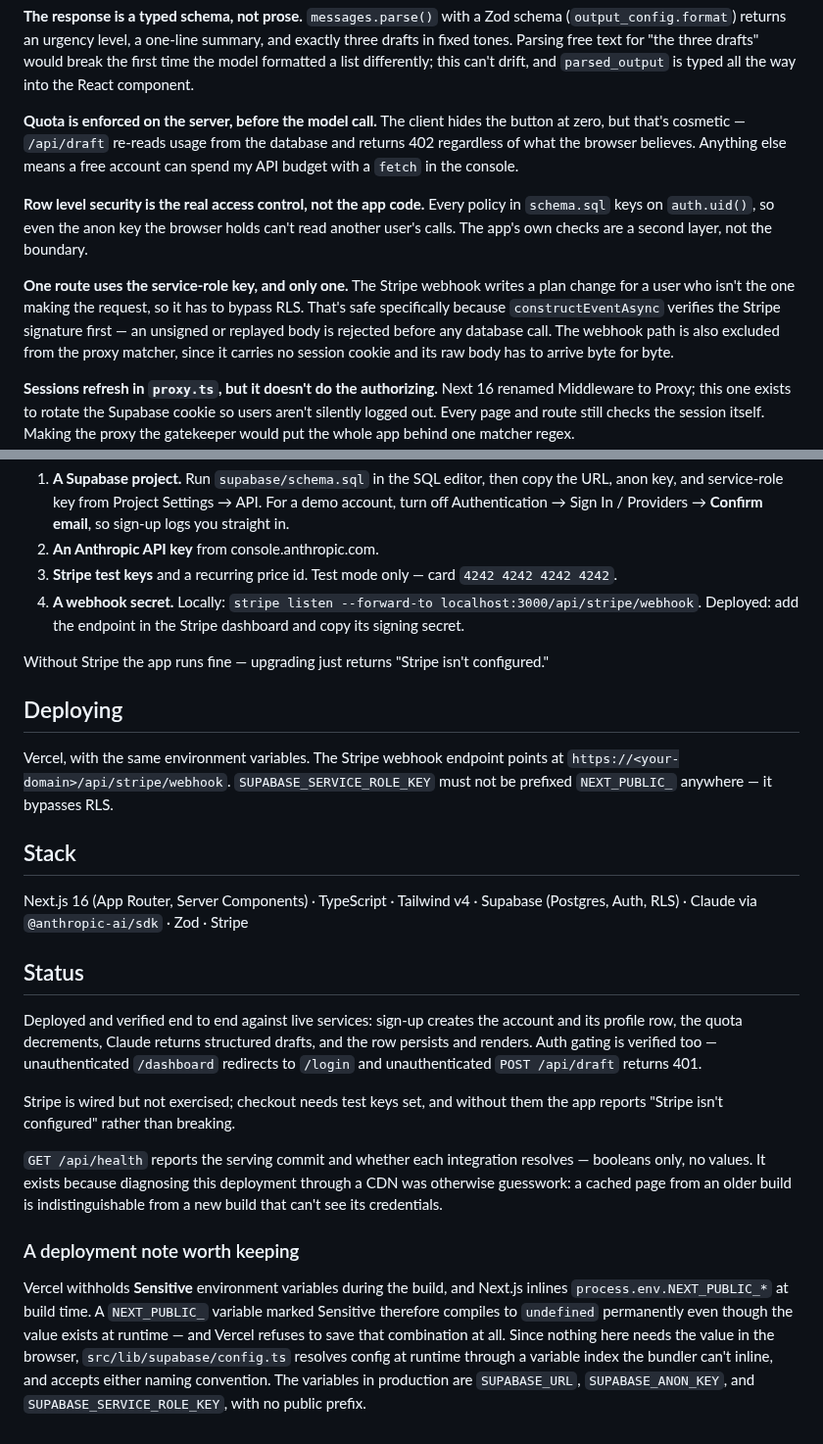
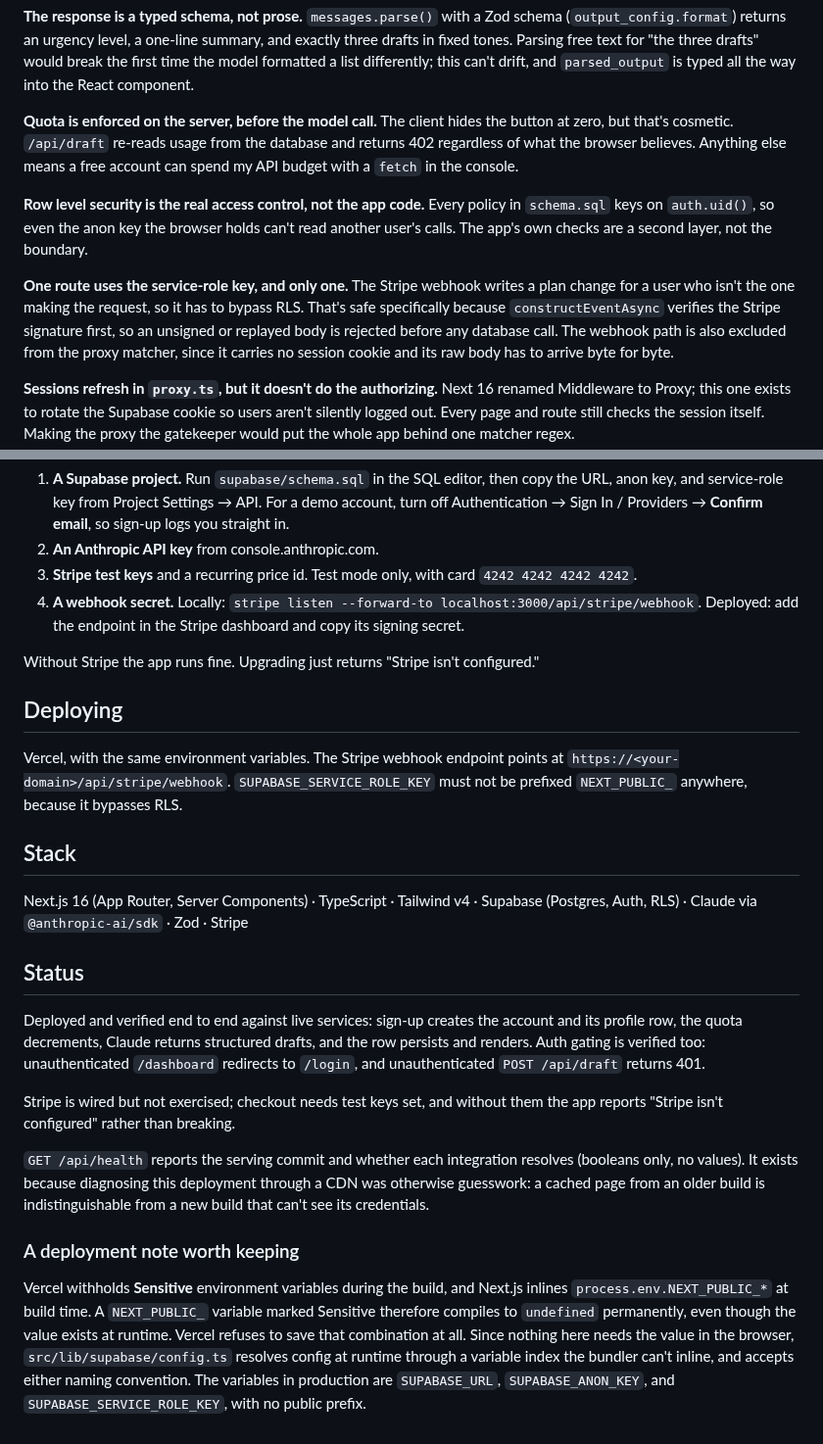
Before and after one commit to lucasmasen/AI-RECEP-STARTER, a Markdown page: README.md, 2 parts joined by grey strips. Shown at 98% size. Drawn GitHub-style.

```diff
--- a/README.md
+++ b/README.md
@@ -65,7 +65,7 @@ the model formatted a list differently; this can't drift, and `parsed_output` is
 the way into the React component.
 
 **Quota is enforced on the server, before the model call.** The client hides the button at
-zero, but that's cosmetic — `/api/draft` re-reads usage from the database and returns 402
+zero, but that's cosmetic. `/api/draft` re-reads usage from the database and returns 402
 regardless of what the browser believes. Anything else means a free account can spend my
 API budget with a `fetch` in the console.
 
@@ -75,7 +75,7 @@ user's calls. The app's own checks are a second layer, not the boundary.
 
 **One route uses the service-role key, and only one.** The Stripe webhook writes a plan
 change for a user who isn't the one making the request, so it has to bypass RLS. That's safe
-specifically because `constructEventAsync` verifies the Stripe signature first — an unsigned
+specifically because `constructEventAsync` verifies the Stripe signature first, so an unsigned
 or replayed body is rejected before any database call. The webhook path is also excluded
 from the proxy matcher, since it carries no session cookie and its raw body has to arrive
 byte for byte.
@@ -99,17 +99,17 @@ You need four things:
    anon key, and service-role key from Project Settings → API. For a demo account, turn off
    Authentication → Sign In / Providers → **Confirm email**, so sign-up logs you straight in.
 2. **An Anthropic API key** from console.anthropic.com.
-3. **Stripe test keys** and a recurring price id. Test mode only — card `4242 4242 4242 4242`.
+3. **Stripe test keys** and a recurring price id. Test mode only, with card `4242 4242 4242 4242`.
 4. **A webhook secret.** Locally: `stripe listen --forward-to localhost:3000/api/stripe/webhook`.
    Deployed: add the endpoint in the Stripe dashboard and copy its signing secret.
 
-Without Stripe the app runs fine — upgrading just returns "Stripe isn't configured."
+Without Stripe the app runs fine. Upgrading just returns "Stripe isn't configured."
 
 ## Deploying
 
 Vercel, with the same environment variables. The Stripe webhook endpoint points at
 `https://<your-domain>/api/stripe/webhook`. `SUPABASE_SERVICE_ROLE_KEY` must not be prefixed
-`NEXT_PUBLIC_` anywhere — it bypasses RLS.
+`NEXT_PUBLIC_` anywhere, because it bypasses RLS.
 
 ## Stack
 
@@ -120,14 +120,14 @@ Auth, RLS) · Claude via `@anthropic-ai/sdk` · Zod · Stripe
 
 Deployed and verified end to end against live services: sign-up creates the account and its
 profile row, the quota decrements, Claude returns structured drafts, and the row persists and
-renders. Auth gating is verified too — unauthenticated `/dashboard` redirects to `/login` and
+renders. Auth gating is verified too: unauthenticated `/dashboard` redirects to `/login`, and
 unauthenticated `POST /api/draft` returns 401.
 
 Stripe is wired but not exercised; checkout needs test keys set, and without them the app
 reports "Stripe isn't configured" rather than breaking.
 
-`GET /api/health` reports the serving commit and whether each integration resolves — booleans
-only, no values. It exists because diagnosing this deployment through a CDN was otherwise
+`GET /api/health` reports the serving commit and whether each integration resolves (booleans
+only, no values). It exists because diagnosing this deployment through a CDN was otherwise
 guesswork: a cached page from an older build is indistinguishable from a new build that can't
 see its credentials.
 
@@ -135,8 +135,8 @@ see its credentials.
 
 Vercel withholds **Sensitive** environment variables during the build, and Next.js inlines
 `process.env.NEXT_PUBLIC_*` at build time. A `NEXT_PUBLIC_` variable marked Sensitive
-therefore compiles to `undefined` permanently even though the value exists at runtime — and
-Vercel refuses to save that combination at all. Since nothing here needs the value in the
+therefore compiles to `undefined` permanently, even though the value exists at runtime. Vercel
+refuses to save that combination at all. Since nothing here needs the value in the
 browser, `src/lib/supabase/config.ts` resolves config at runtime through a variable index the
 bundler can't inline, and accepts either naming convention. The variables in production are
 `SUPABASE_URL`, `SUPABASE_ANON_KEY`, and `SUPABASE_SERVICE_ROLE_KEY`, with no public prefix.
```
Also changed, not shown: other parts of README.md (+9 -9 lines), docs/landing.png, docs/preview-1200x630.png, 17 other files.
